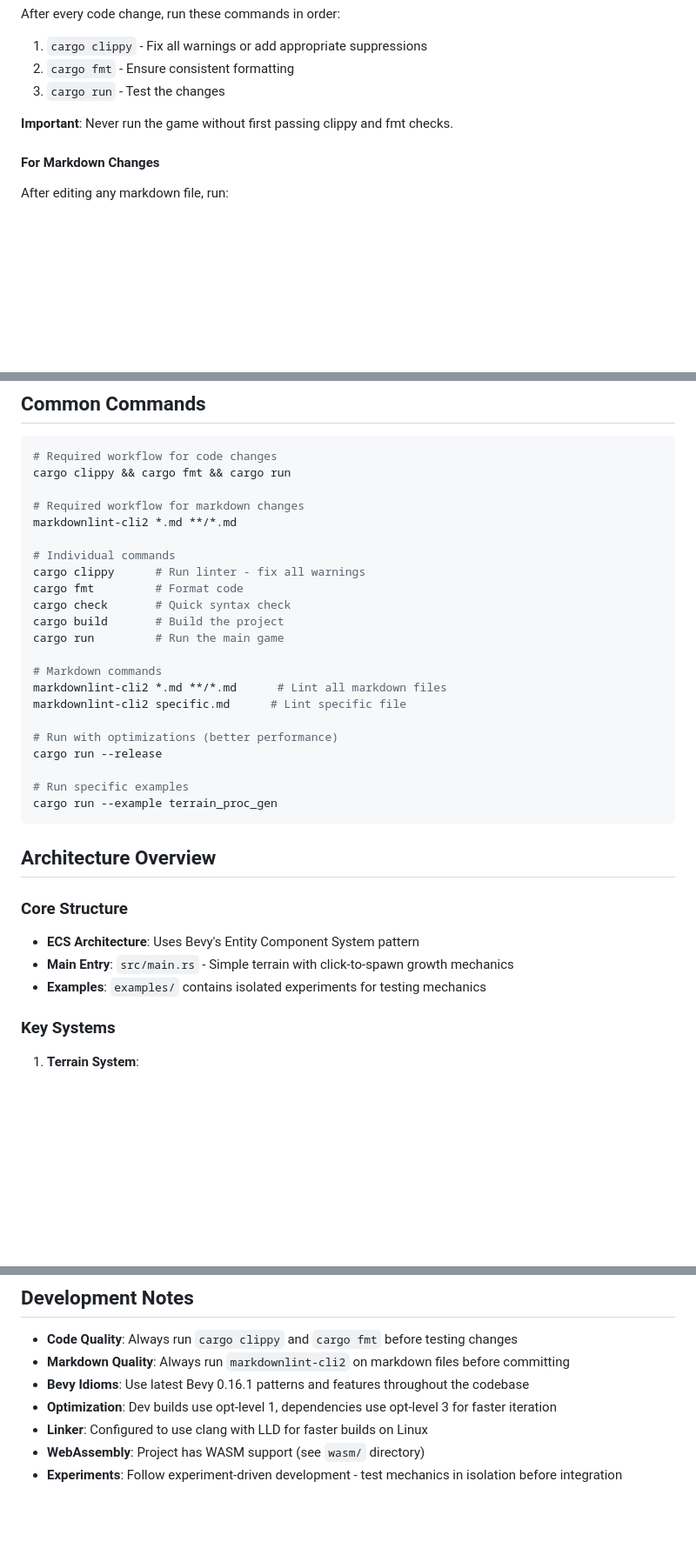
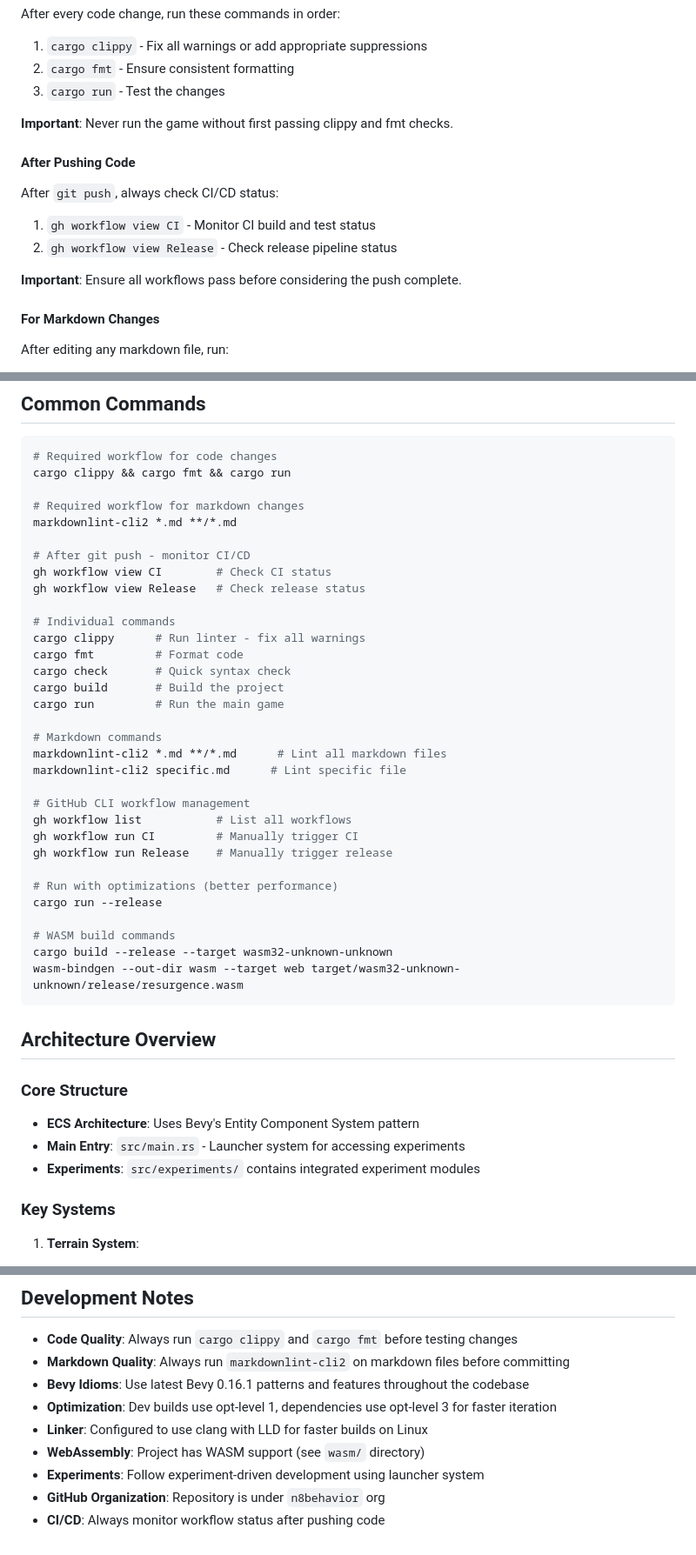
Before and after one commit to n8behavior/resurgence, a Markdown page: CLAUDE.md, 3 parts joined by grey strips. Shown at 87% size. Drawn GitHub-style; blank space fills up the shorter version.

Commit message:
Add GitHub workflow monitoring to development workflow
Add required workflow steps for monitoring CI/CD status after pushing:
- gh workflow view CI - Monitor CI build and test status
- gh workflow view Release - Check release pipeline status

Also update architecture docs to reflect launcher-based experiment system
and note the n8behavior GitHub organization.

🤖 Generated with [Claude Code](https://claude.ai/code)

Co-Authored-By: Claude <noreply@anthropic.com>

````diff
--- a/CLAUDE.md
+++ b/CLAUDE.md
@@ -32,6 +32,15 @@ After every code change, run these commands in order:
 
 **Important**: Never run the game without first passing clippy and fmt checks.
 
+#### After Pushing Code
+
+After `git push`, always check CI/CD status:
+
+1. `gh workflow view CI` - Monitor CI build and test status
+2. `gh workflow view Release` - Check release pipeline status
+
+**Important**: Ensure all workflows pass before considering the push complete.
+
 #### For Markdown Changes
 
 After editing any markdown file, run:
@@ -50,6 +59,10 @@ cargo clippy && cargo fmt && cargo run
 # Required workflow for markdown changes
 markdownlint-cli2 *.md **/*.md
 
+# After git push - monitor CI/CD
+gh workflow view CI        # Check CI status
+gh workflow view Release   # Check release status
+
 # Individual commands
 cargo clippy      # Run linter - fix all warnings
 cargo fmt         # Format code
@@ -61,11 +74,17 @@ cargo run         # Run the main game
 markdownlint-cli2 *.md **/*.md      # Lint all markdown files
 markdownlint-cli2 specific.md      # Lint specific file
 
+# GitHub CLI workflow management
+gh workflow list           # List all workflows
+gh workflow run CI         # Manually trigger CI
+gh workflow run Release    # Manually trigger release
+
 # Run with optimizations (better performance)
 cargo run --release
 
-# Run specific examples
-cargo run --example terrain_proc_gen
+# WASM build commands
+cargo build --release --target wasm32-unknown-unknown
+wasm-bindgen --out-dir wasm --target web target/wasm32-unknown-unknown/release/resurgence.wasm
 ```
 
 ## Architecture Overview
@@ -73,9 +92,8 @@ cargo run --example terrain_proc_gen
 ### Core Structure
 
 - **ECS Architecture**: Uses Bevy's Entity Component System pattern
-- **Main Entry**: `src/main.rs` - Simple terrain with click-to-spawn growth
-  mechanics
-- **Examples**: `examples/` contains isolated experiments for testing mechanics
+- **Main Entry**: `src/main.rs` - Launcher system for accessing experiments
+- **Experiments**: `src/experiments/` contains integrated experiment modules
 
 ### Key Systems
 
@@ -110,5 +128,6 @@ cargo run --example terrain_proc_gen
   for faster iteration
 - **Linker**: Configured to use clang with LLD for faster builds on Linux
 - **WebAssembly**: Project has WASM support (see `wasm/` directory)
-- **Experiments**: Follow experiment-driven development - test mechanics in
-  isolation before integration
+- **Experiments**: Follow experiment-driven development using launcher system
+- **GitHub Organization**: Repository is under `n8behavior` org
+- **CI/CD**: Always monitor workflow status after pushing code
````
